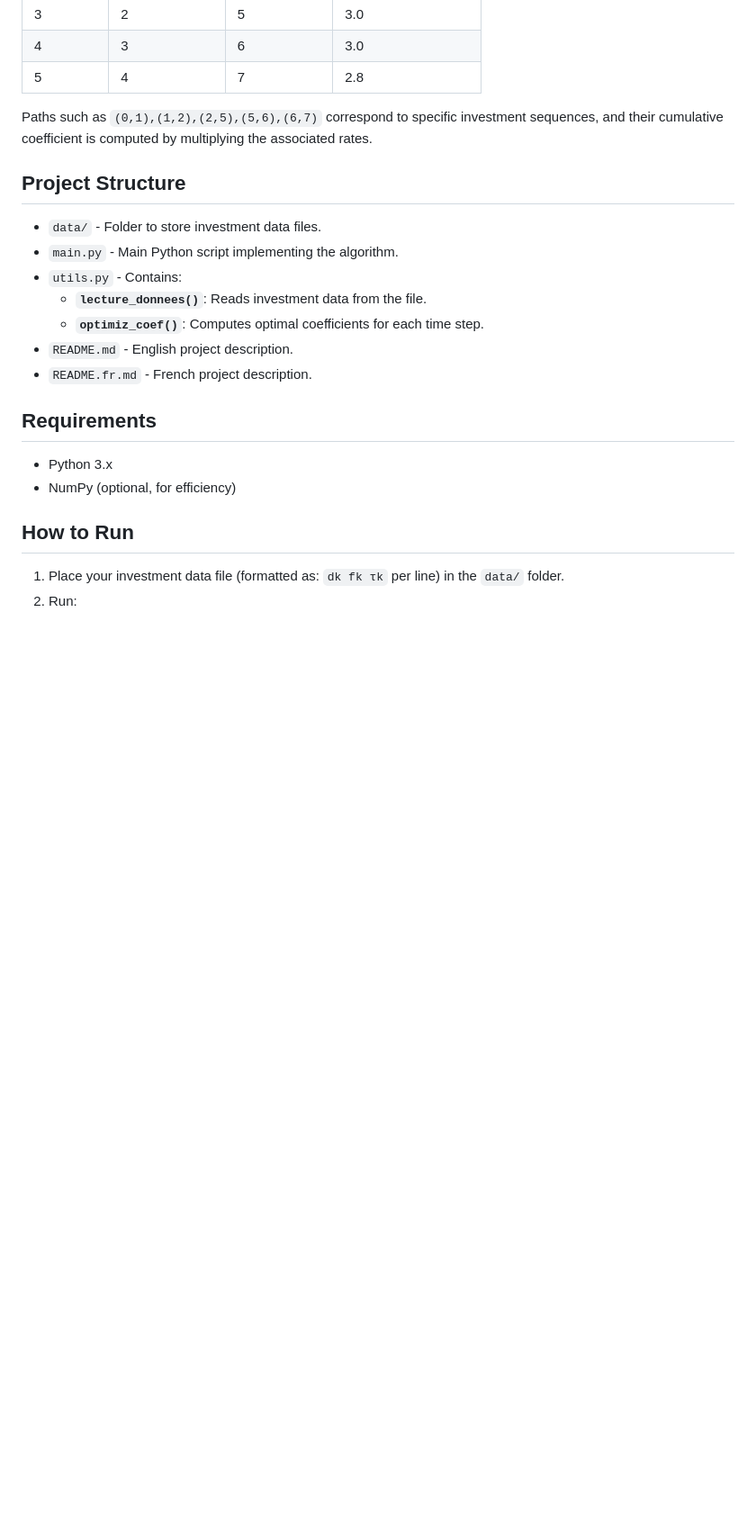
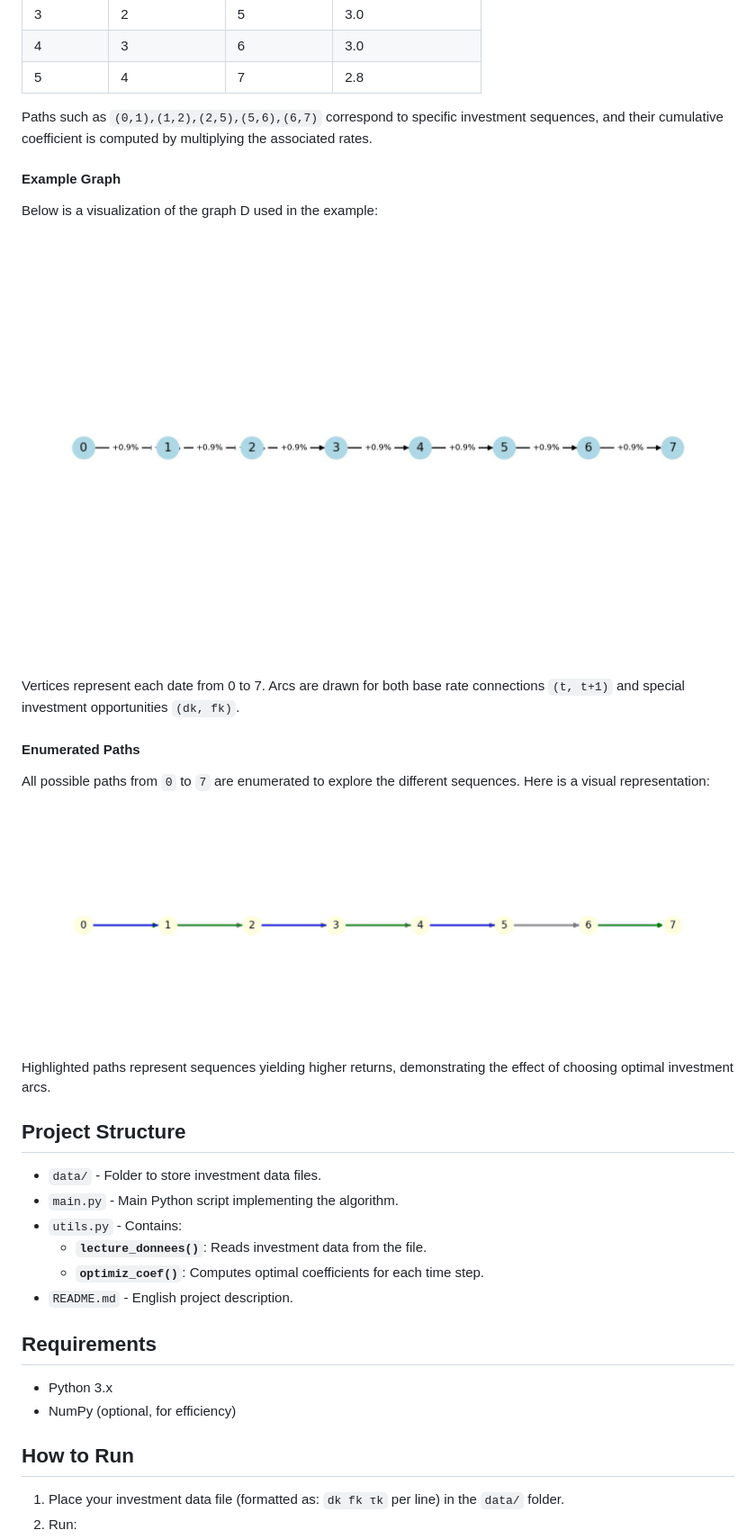
Before and after one commit to ErkinTunc/Financial-Math, a Markdown page: README.md, the part around the change printed below. Shown: that part at 90% size. Drawn GitHub-style; pictures changed too: images/graph_overview.jpg (added), images/path_enumeration.jpg (added); blank space fills up the shorter version.

Commit message:
modified readme and added images

```diff
--- a/README.md
+++ b/README.md
@@ -52,6 +66,22 @@ Consider `n = 7`, `τ0 = 0.009` (0.9%) per period. There are 5 available investm
 
 Paths such as `(0,1),(1,2),(2,5),(5,6),(6,7)` correspond to specific investment sequences, and their cumulative coefficient is computed by multiplying the associated rates.
 
+#### Example Graph
+
+Below is a visualization of the graph D used in the example:
+
+![Graph Example 1](images/graph_overview.jpg)
+
+Vertices represent each date from 0 to 7. Arcs are drawn for both base rate connections `(t, t+1)` and special investment opportunities `(dk, fk)`.
+
+#### Enumerated Paths
+
+All possible paths from `0` to `7` are enumerated to explore the different sequences. Here is a visual representation:
+
+![Graph Example 2](images/path_enumeration.jpg)
+
+Highlighted paths represent sequences yielding higher returns, demonstrating the effect of choosing optimal investment arcs.
+
 ## Project Structure
 
 - `data/` - Folder to store investment data files.
@@ -60,7 +90,6 @@ Paths such as `(0,1),(1,2),(2,5),(5,6),(6,7)` correspond to specific investment
   - **`lecture_donnees()`**: Reads investment data from the file.
   - **`optimiz_coef()`**: Computes optimal coefficients for each time step.
 - `README.md` - English project description.
-- `README.fr.md` - French project description.
 
 ## Requirements
 
```
Also changed, not shown: other parts of README.md (+43 -3 lines).
